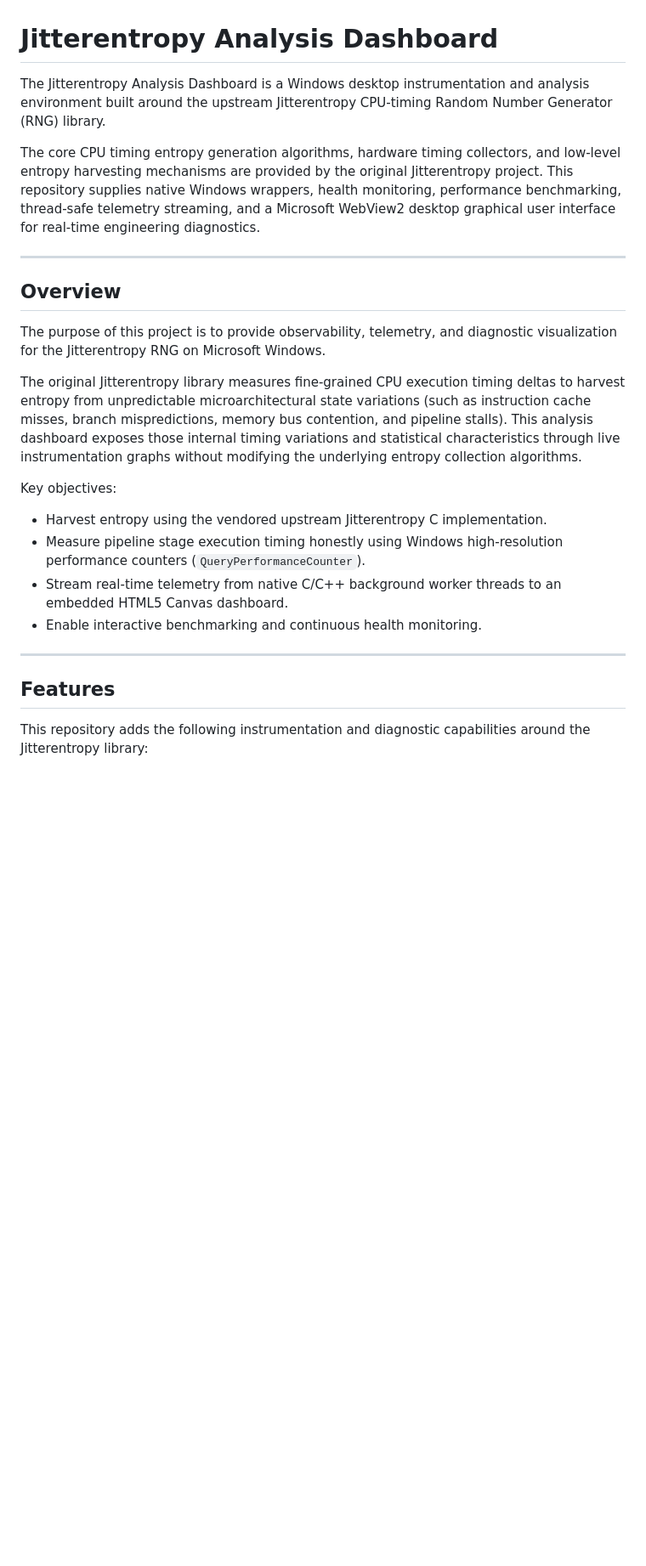
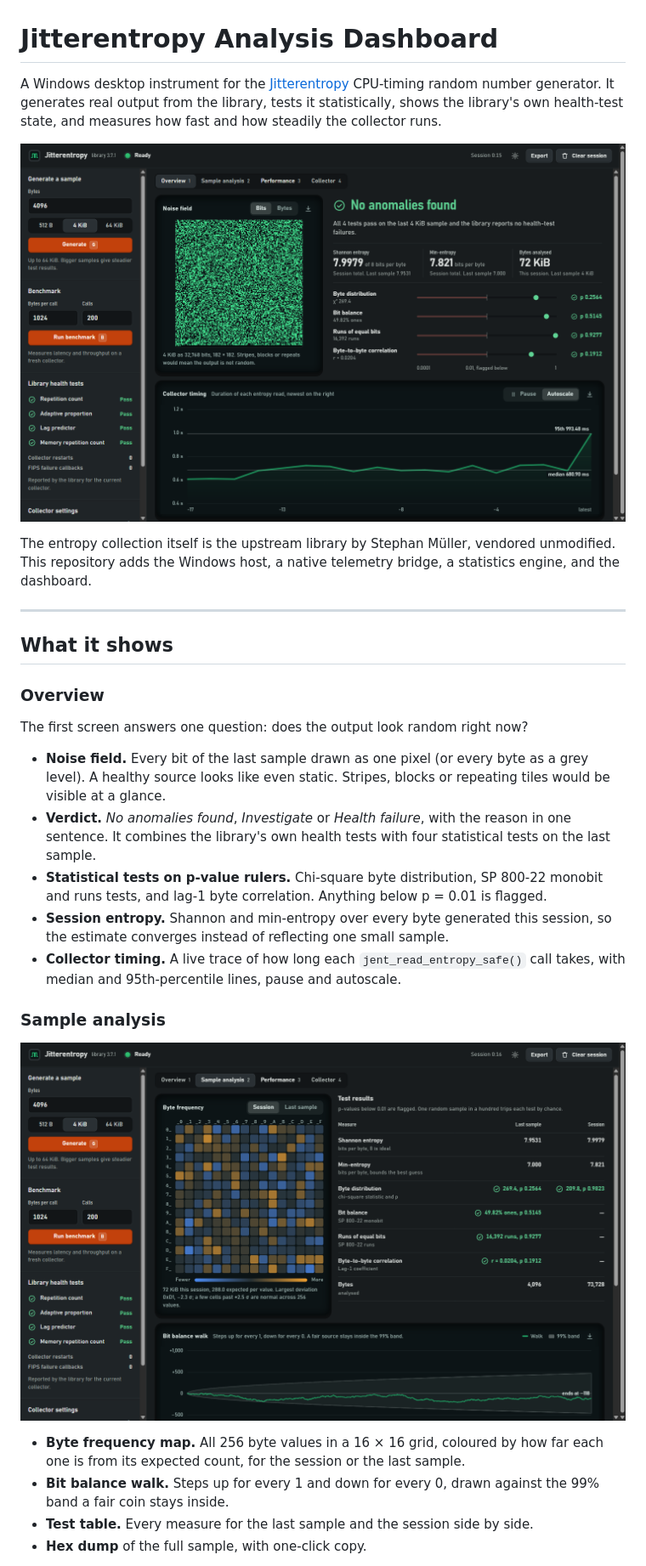
Before and after one commit to 0xh1tesh/Jitterentropy-analysis-dashboard, a Markdown page: README.md, the part around the change printed below. Shown: that part at 85% size. Drawn GitHub-style; pictures changed too: docs/screenshots/overview.png (added), docs/screenshots/sample-analysis.png (added); blank space fills up the shorter version.

```diff
--- a/README.md
+++ b/README.md
@@ -1,26 +1,31 @@
 # Jitterentropy Analysis Dashboard
 
-The Jitterentropy Analysis Dashboard is a Windows desktop instrumentation and analysis environment built around the upstream Jitterentropy CPU-timing Random Number Generator (RNG) library.
+A Windows desktop instrument for the [Jitterentropy](https://github.com/smuellerDD/jitterentropy-library) CPU-timing random number generator. It generates real output from the library, tests it statistically, shows the library's own health-test state, and measures how fast and how steadily the collector runs.
 
-The core CPU timing entropy generation algorithms, hardware timing collectors, and low-level entropy harvesting mechanisms are provided by the original Jitterentropy project. This repository supplies native Windows wrappers, health monitoring, performance benchmarking, thread-safe telemetry streaming, and a Microsoft WebView2 desktop graphical user interface for real-time engineering diagnostics.
+![Overview in night mode](docs/screenshots/overview.png)
+
+The entropy collection itself is the upstream library by Stephan Müller, vendored unmodified. This repository adds the Windows host, a native telemetry bridge, a statistics engine, and the dashboard.
 
 ---
 
-## Overview
+## What it shows
 
-The purpose of this project is to provide observability, telemetry, and diagnostic visualization for the Jitterentropy RNG on Microsoft Windows.
+### Overview
 
-The original Jitterentropy library measures fine-grained CPU execution timing deltas to harvest entropy from unpredictable microarchitectural state variations (such as instruction cache misses, branch mispredictions, memory bus contention, and pipeline stalls). This analysis dashboard exposes those internal timing variations and statistical characteristics through live instrumentation graphs without modifying the underlying entropy collection algorithms.
+The first screen answers one question: does the output look random right now?
 
-Key objectives:
-- Harvest entropy using the vendored upstream Jitterentropy C implementation.
-- Measure pipeline stage execution timing honestly using Windows high-resolution performance counters (`QueryPerformanceCounter`).
-- Stream real-time telemetry from native C/C++ background worker threads to an embedded HTML5 Canvas dashboard.
-- Enable interactive benchmarking and continuous health monitoring.
+- **Noise field.** Every bit of the last sample drawn as one pixel (or every byte as a grey level). A healthy source looks like even static. Stripes, blocks or repeating tiles would be visible at a glance.
+- **Verdict.** *No anomalies found*, *Investigate* or *Health failure*, with the reason in one sentence. It combines the library's own health tests with four statistical tests on the last sample.
+- **Statistical tests on p-value rulers.** Chi-square byte distribution, SP 800-22 monobit and runs tests, and lag-1 byte correlation. Anything below p = 0.01 is flagged.
+- **Session entropy.** Shannon and min-entropy over every byte generated this session, so the estimate converges instead of reflecting one small sample.
+- **Collector timing.** A live trace of how long each `jent_read_entropy_safe()` call takes, with median and 95th-percentile lines, pause and autoscale.
 
----
+### Sample analysis
 
-## Features
+![Sample analysis in night mode](docs/screenshots/sample-analysis.png)
 
-This repository adds the following instrumentation and diagnostic capabilities around the Jitterentropy library:
+- **Byte frequency map.** All 256 byte values in a 16 × 16 grid, coloured by how far each one is from its expected count, for the session or the last sample.
+- **Bit balance walk.** Steps up for every 1 and down for every 0, drawn against the 99% band a fair coin stays inside.
+- **Test table.** Every measure for the last sample and the session side by side.
+- **Hex dump** of the full sample, with one-click copy.
 
```
Also changed, not shown: other parts of README.md (+106 -94 lines), docs/screenshots/collector.png (added), docs/screenshots/performance.png (added).
